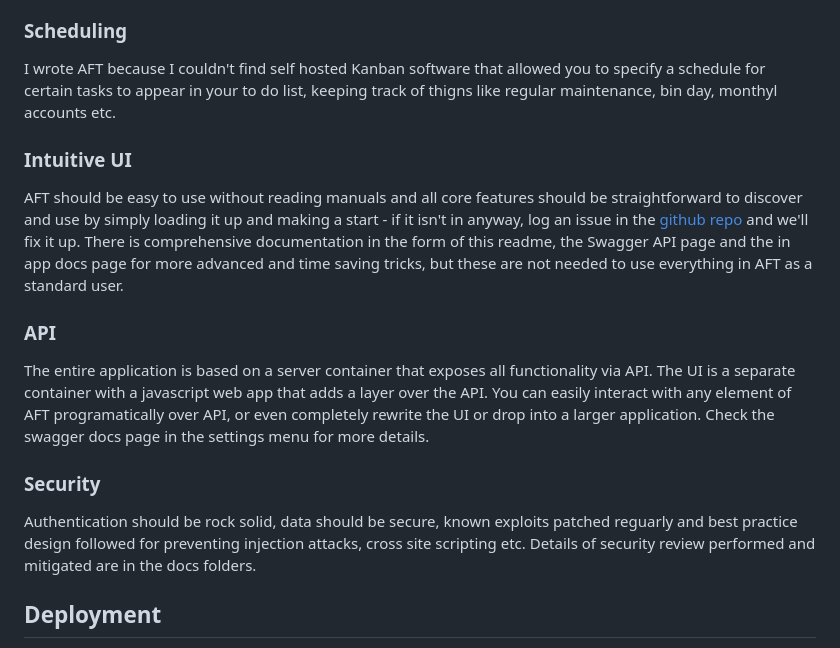
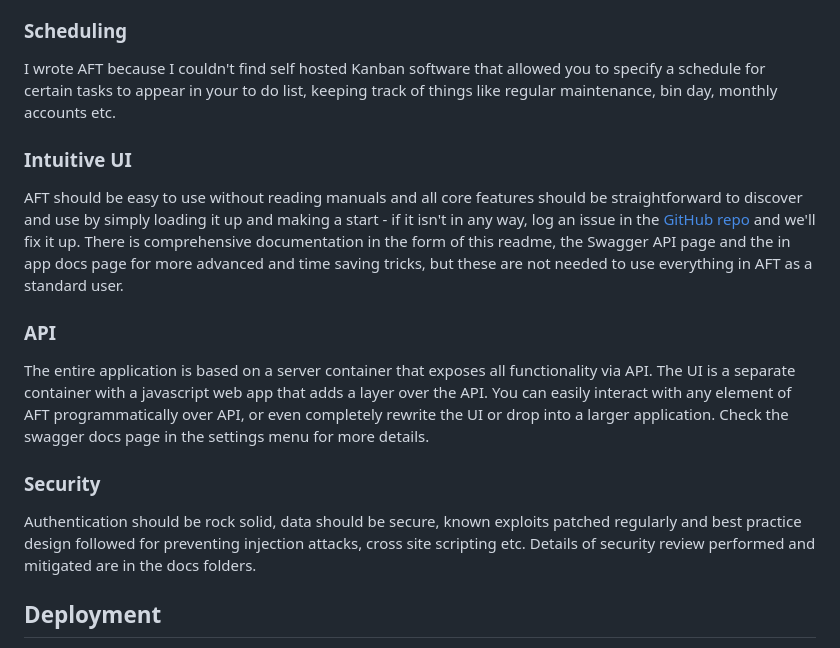
Before and after one commit to samcorky/aft, a Markdown page: README.md, the part around the change. GitHub-like rendering.

Commit message:
fix: correct typos in README.md
- 'in anyway' -> 'in any way'
- 'github repo' -> 'GitHub repo' (proper noun capitalisation)
- 'thigns' -> 'things'
- 'monthyl' -> 'monthly'
- 'reguarly' -> 'regularly'
- 'programatically' -> 'programmatically'

```diff
--- a/README.md
+++ b/README.md
@@ -11,18 +11,18 @@ You can use it as a simple set of Kanban boards, making one or more boards with
 You can create boards for each epic or group of tasks that need to be done and then create columns within the boards to represent features or sets of common tasks that can be ticked off when done showing the completion of that column or feature.
 
 ### Scheduling
-I wrote AFT because I couldn't find self hosted Kanban software that allowed you to specify a schedule for certain tasks to appear in your to do list, keeping track of thigns like regular maintenance, bin day, monthyl accounts etc.
+I wrote AFT because I couldn't find self hosted Kanban software that allowed you to specify a schedule for certain tasks to appear in your to do list, keeping track of things like regular maintenance, bin day, monthly accounts etc.
 
 ### Intuitive UI
-AFT should be easy to use without reading manuals and all core features should be straightforward to discover and use by simply loading it up and making a start - if it isn't in anyway, log an issue in the [github repo](https://github.com/sjefferson99/aft) and we'll fix it up.
+AFT should be easy to use without reading manuals and all core features should be straightforward to discover and use by simply loading it up and making a start - if it isn't in any way, log an issue in the [GitHub repo](https://github.com/sjefferson99/aft) and we'll fix it up.
 There is comprehensive documentation in the form of this readme, the Swagger API page and the in app docs page for more advanced and time saving tricks, but these are not needed to use everything in AFT as a standard user.
 
 ### API
-The entire application is based on a server container that exposes all functionality via API. The UI is a separate container with a javascript web app that adds a layer over the API. You can easily interact with any element of AFT programatically over API, or even completely rewrite the UI or drop into a larger application.
+The entire application is based on a server container that exposes all functionality via API. The UI is a separate container with a javascript web app that adds a layer over the API. You can easily interact with any element of AFT programmatically over API, or even completely rewrite the UI or drop into a larger application.
 Check the swagger docs page in the settings menu for more details.
 
 ### Security
-Authentication should be rock solid, data should be secure, known exploits patched reguarly and best practice design followed for preventing injection attacks, cross site scripting etc. Details of security review performed and mitigated are in the docs folders.
+Authentication should be rock solid, data should be secure, known exploits patched regularly and best practice design followed for preventing injection attacks, cross site scripting etc. Details of security review performed and mitigated are in the docs folders.
 
 ## Deployment
 - Clone the repo to a machine running docker
```
